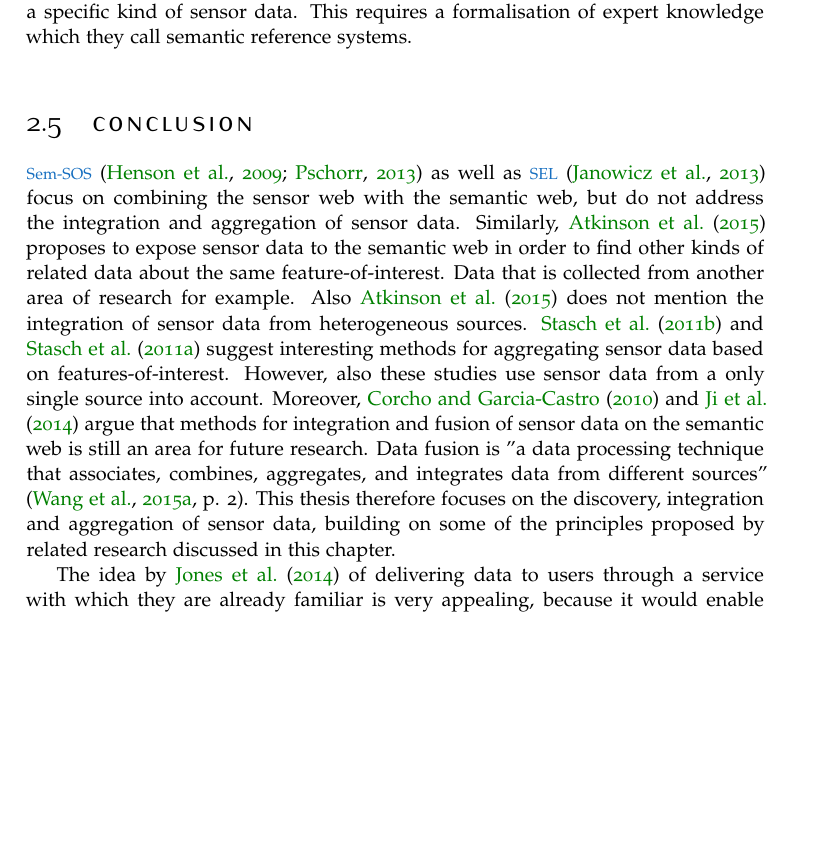
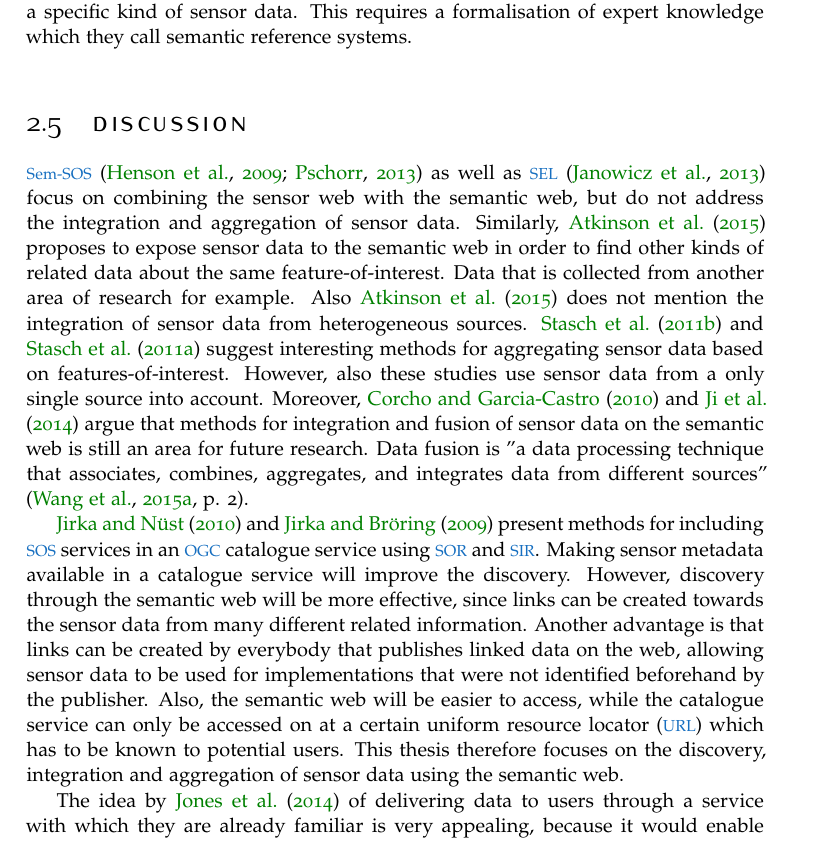
Before and after one commit to ivodeliefde/masterThesis, a LaTeX thesis (P2.tex, which reads chapters/p2/relatedwork.tex): part of page 10 of 21, cut so that both start at the same text, the shorter picture padded with empty space. Compiled offline with pdfLaTeX.

Commit message:
revised discussion paragraph

```diff
--- a/chapters/p2/relatedwork.tex
+++ b/chapters/p2/relatedwork.tex
@@ -50,7 +50,9 @@ Therefore, a metadata model is proposed that "reuses and extends the existing se
 
 \cite{SSW:Stasch4} argue that in order for automatic aggregation to work there needs to be semantics on which kind of aggregation methods are appropriate for a specific kind of sensor data. This requires a formalisation of expert knowledge which they call semantic reference systems.
 
-\section{Conclusion}
-\ac{semsos} \citep{SSW:Henson, SSW:Pschorr} as well as \ac{sel} \citep{SSW:Janowicz} focus on combining the sensor web with the semantic web, but do not address the integration and aggregation of sensor data. Similarly, \cite{SSW:Atkinson} proposes to expose sensor data to the semantic web in order to find other kinds of related data about the same feature-of-interest. Data that is collected from another area of research for example. Also \cite{SSW:Atkinson} does not mention the integration of sensor data from heterogeneous sources. \cite{SSW:Stasch} and \cite{SSW:Stasch3} suggest interesting methods for aggregating sensor data based on features-of-interest. However, also these studies use sensor data from a only single source into account. Moreover, \cite{SSW:Corcho} and \cite{SSW:Ji} argue that methods for integration and fusion of sensor data on the semantic web is still an area for future research. Data fusion is "a data processing technique that associates, combines, aggregates, and integrates data from different sources" \cite[p. 2]{SSW:Wang2}. This thesis therefore focuses on the discovery, integration and aggregation of sensor data, building on some of the principles proposed by related research discussed in this chapter.
+\section{Discussion}
+\ac{semsos} \citep{SSW:Henson, SSW:Pschorr} as well as \ac{sel} \citep{SSW:Janowicz} focus on combining the sensor web with the semantic web, but do not address the integration and aggregation of sensor data. Similarly, \cite{SSW:Atkinson} proposes to expose sensor data to the semantic web in order to find other kinds of related data about the same feature-of-interest. Data that is collected from another area of research for example. Also \cite{SSW:Atkinson} does not mention the integration of sensor data from heterogeneous sources. \cite{SSW:Stasch} and \cite{SSW:Stasch3} suggest interesting methods for aggregating sensor data based on features-of-interest. However, also these studies use sensor data from a only single source into account. Moreover, \cite{SSW:Corcho} and \cite{SSW:Ji} argue that methods for integration and fusion of sensor data on the semantic web is still an area for future research. Data fusion is "a data processing technique that associates, combines, aggregates, and integrates data from different sources" \cite[p. 2]{SSW:Wang2}.
+
+\cite{SW:OGC3} and \cite{SW:OGC4} present methods for including \ac{sos} services in an \ac{ogc} catalogue service using \ac{sor} and \ac{sir}. Making sensor metadata available in a catalogue service will improve the discovery. However, discovery through the semantic web will be more effective, since links can be created towards the sensor data from many different related information. Another advantage is that links can be created by everybody that publishes linked data on the web, allowing sensor data to be used for implementations that were not identified beforehand by the publisher. Also, the semantic web will be easier to access, while the catalogue service can only be accessed on at a certain \ac{url} which has to be known to potential users. This thesis therefore focuses on the discovery, integration and aggregation of sensor data using the semantic web.
 
 The idea by \cite{SW:Jones} of delivering data to users through a service with which they are already familiar is very appealing, because it would enable sensor data to be immediately used in any existing \ac{gis}. This is also suggested by \cite{SSW:Atkinson} to ease the transition to the linked data world. However, current research has mainly been concerned with static geographic data, not with (aggregated) sensor data. Therefore, this thesis aims to provide the service for integrating and aggregating sensor data as a \ac{wps}.
```
Also changed, not shown: P2.pdf.
